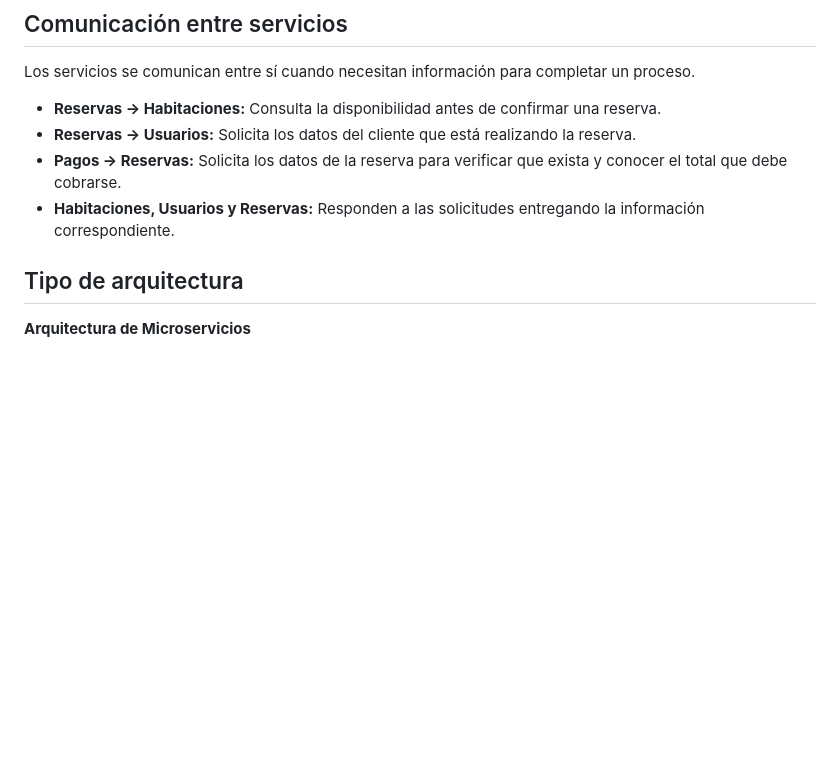
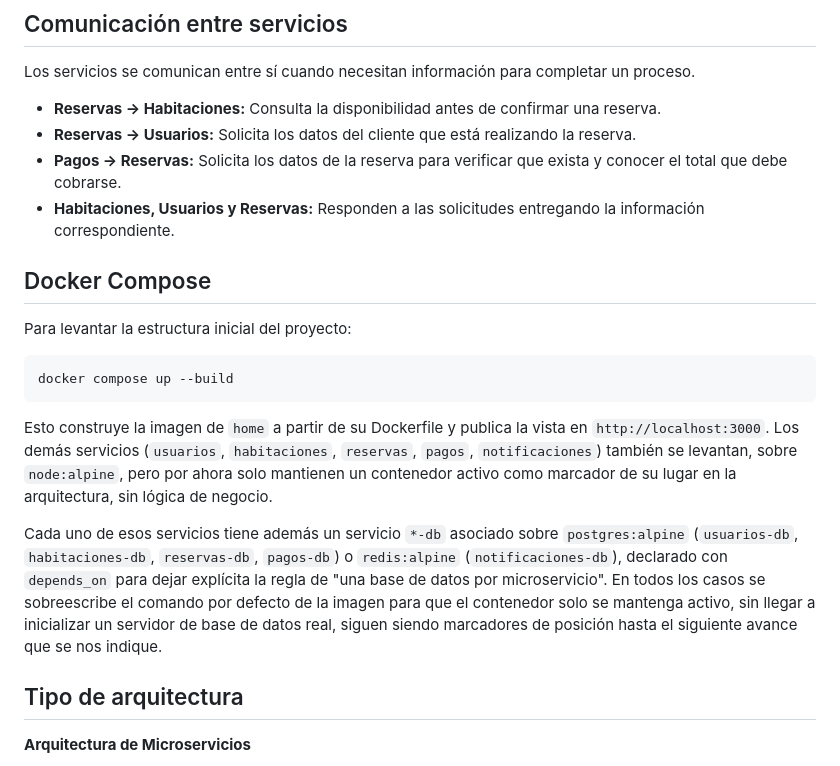
Before and after one commit to VeroPajoyUni/HotelAlmaBlanca, a Markdown page: README.md, the part around the change. GitHub-like rendering; blank space fills up the shorter version.

Commit message:
Doc: Se agrega la sesión de 'Docker Compose' en el README

````diff
--- a/README.md
+++ b/README.md
@@ -40,6 +40,15 @@ Los servicios se comunican entre sí cuando necesitan información para completa
 * **Reservas → Usuarios:** Solicita los datos del cliente que está realizando la reserva.
 * **Pagos → Reservas:** Solicita los datos de la reserva para verificar que exista y conocer el total que debe cobrarse.
 * **Habitaciones, Usuarios y Reservas:** Responden a las solicitudes entregando la información correspondiente.
+
+## Docker Compose
+Para levantar la estructura inicial del proyecto:
+```
+docker compose up --build
+```
+Esto construye la imagen de `home` a partir de su Dockerfile y publica la vista en `http://localhost:3000`. Los demás servicios (`usuarios`, `habitaciones`, `reservas`, `pagos`, `notificaciones`) también se levantan, sobre `node:alpine`, pero por ahora solo mantienen un contenedor activo como marcador de su lugar en la arquitectura, sin lógica de negocio.
+
+Cada uno de esos servicios tiene además un servicio `*-db` asociado sobre `postgres:alpine` (`usuarios-db`, `habitaciones-db`, `reservas-db`, `pagos-db`) o `redis:alpine` (`notificaciones-db`), declarado con `depends_on` para dejar explícita la regla de "una base de datos por microservicio". En todos los casos se sobreescribe el comando por defecto de la imagen para que el contenedor solo se mantenga activo, sin llegar a inicializar un servidor de base de datos real, siguen siendo marcadores de posición hasta el siguiente avance que se nos indique.
 
 ## Tipo de arquitectura
 
````
